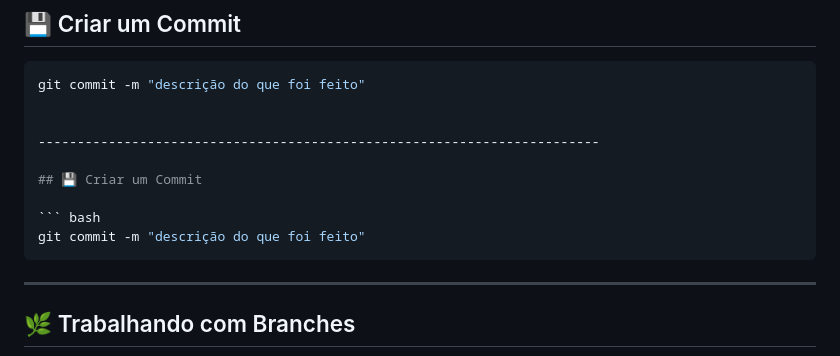
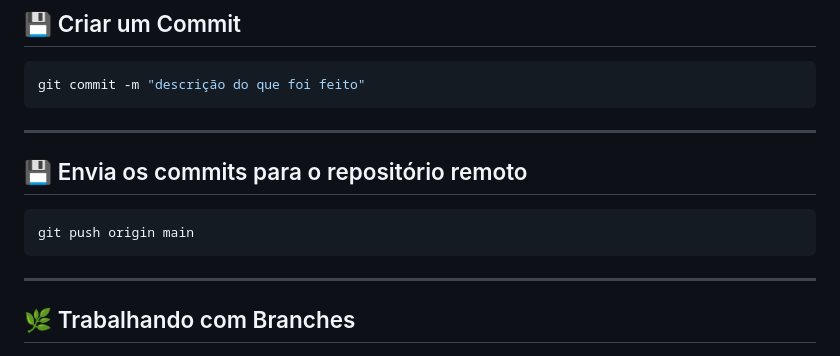
Before and after one commit to luizinhesta/git-repositorio-local, a Markdown page: README.md, the part around the change. Drawn GitHub-style.

Commit message:
Alteração no arquivo README.md

````diff
--- a/README.md
+++ b/README.md
@@ -95,14 +95,15 @@ git add .
 
 ``` bash
 git commit -m "descrição do que foi feito"
+```
 
 
 ------------------------------------------------------------------------
 
-## 💾 Criar um Commit
+## 💾 Envia os commits para o repositório remoto
 
 ``` bash
-git commit -m "descrição do que foi feito"
+git push origin main
 ```
 
 ------------------------------------------------------------------------
````
